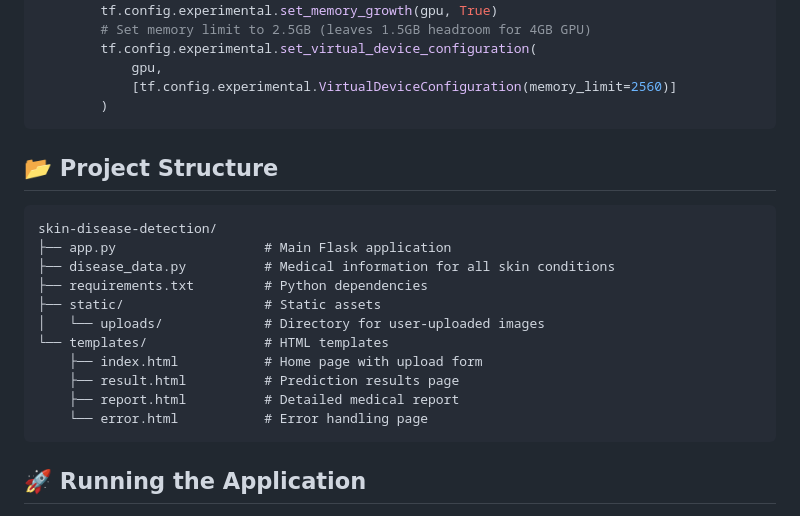
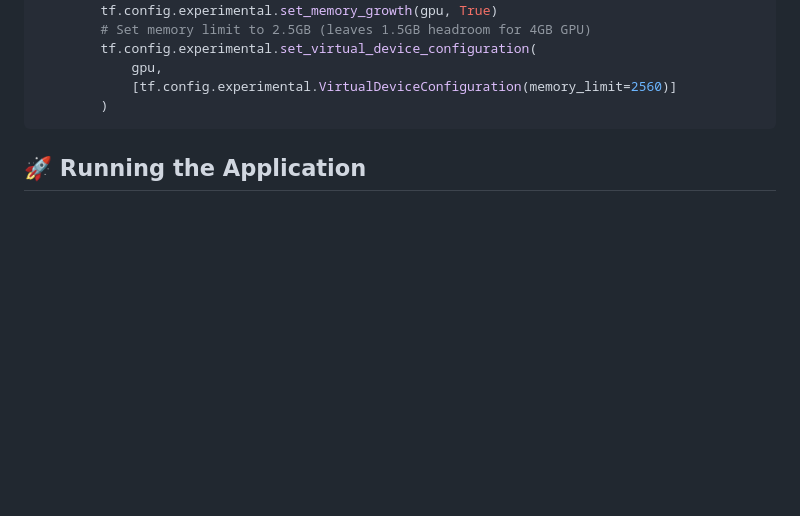
Before and after one commit to Jagadeesh2205/Advance-Skin-disease-diagnosis-using-Image-processing, a Markdown page: README.md, the part around the change. Drawn GitHub-style; blank space fills up the shorter version.

````diff
--- a/README.md
+++ b/README.md
@@ -139,21 +139,6 @@ if gpus:
         )
 ```
 
-## 📂 Project Structure
-
-```
-skin-disease-detection/
-├── app.py                   # Main Flask application
-├── disease_data.py          # Medical information for all skin conditions
-├── requirements.txt         # Python dependencies
-├── static/                  # Static assets
-│   └── uploads/             # Directory for user-uploaded images
-└── templates/               # HTML templates
-    ├── index.html           # Home page with upload form
-    ├── result.html          # Prediction results page
-    ├── report.html          # Detailed medical report
-    └── error.html           # Error handling page
-```
 
 ## 🚀 Running the Application
 
````
